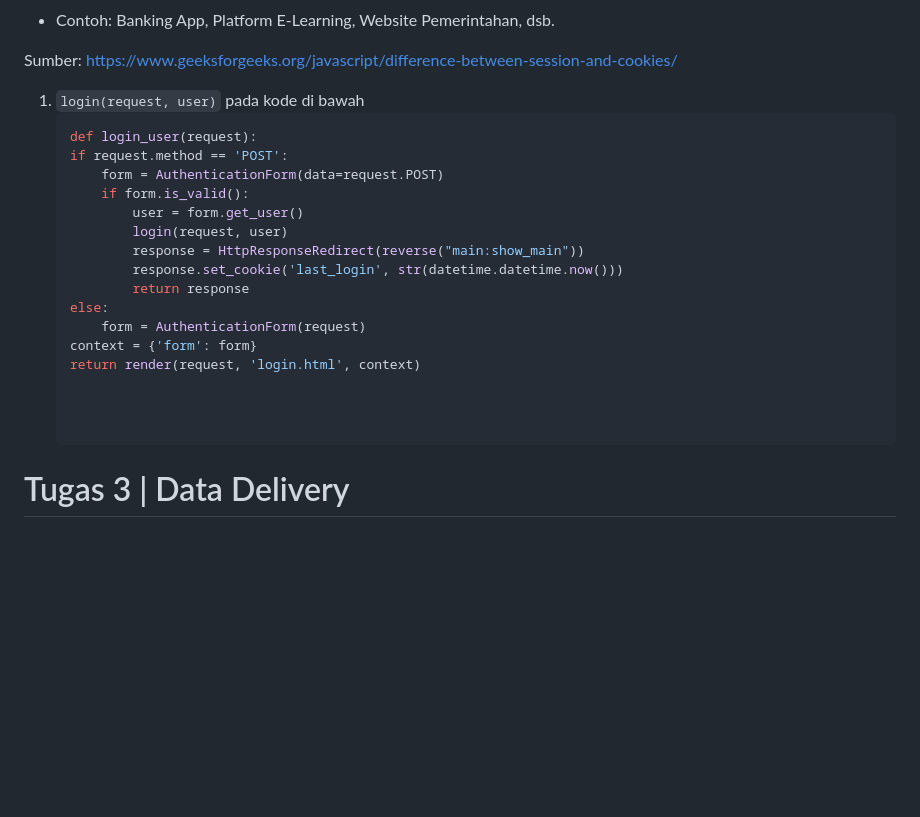
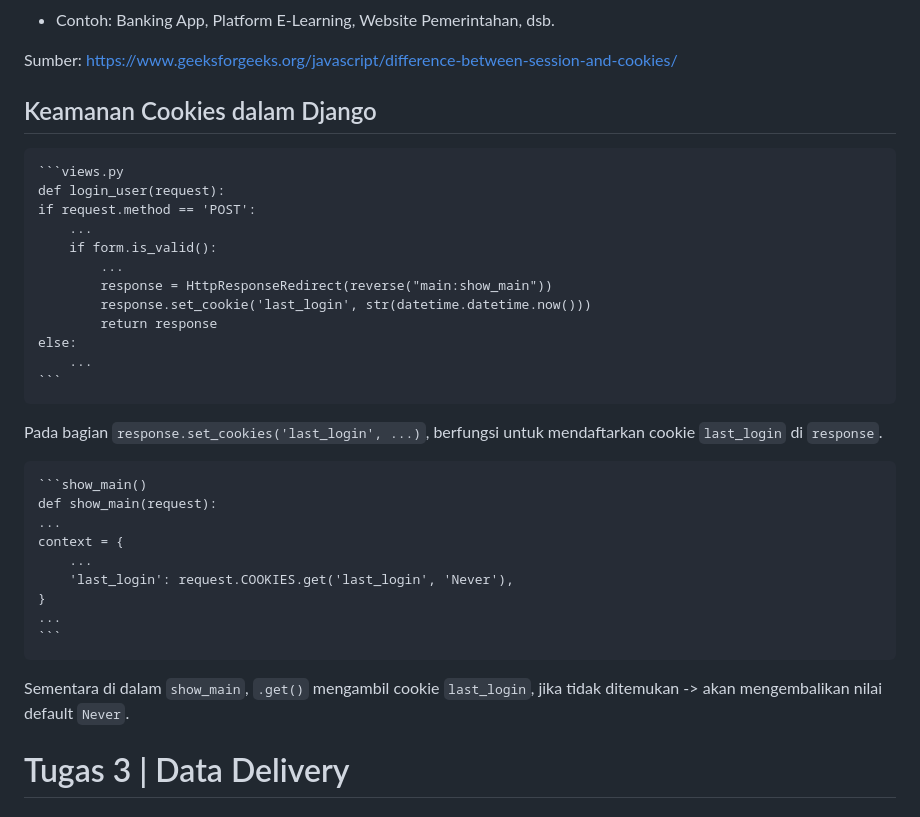
Before and after one commit to ariefsolomon/goalgear, a Markdown page: README.md, the part around one of its changes. Rendered like a GitHub page; blank space fills up the shorter version.

````diff
--- a/README.md
+++ b/README.md
@@ -91,21 +100,34 @@ goalgear [PWS]: https://muhammad-arief41-goalgear.pbp.cs.ui.ac.id
 
 Sumber: https://www.geeksforgeeks.org/javascript/difference-between-session-and-cookies/
 
-1. `login(request, user)` pada kode di bawah
-    ```python
+## Keamanan Cookies dalam Django
+
+    ```views.py
     def login_user(request):
     if request.method == 'POST':
-        form = AuthenticationForm(data=request.POST)
+        ...
         if form.is_valid():
-            user = form.get_user()
-            login(request, user)
+            ...
             response = HttpResponseRedirect(reverse("main:show_main"))
             response.set_cookie('last_login', str(datetime.datetime.now()))
             return response
     else:
-        form = AuthenticationForm(request)
-    context = {'form': form}
-    return render(request, 'login.html', context)
+        ...
+    ```
+
+Pada bagian `response.set_cookies('last_login', ...)`, berfungsi untuk mendaftarkan cookie `last_login` di `response`.
+
+    ```show_main()
+    def show_main(request):
+    ...
+    context = {
+        ...
+        'last_login': request.COOKIES.get('last_login', 'Never'),
+    }
+    ...
+    ```
+
+Sementara di dalam `show_main`, `.get()` mengambil cookie `last_login`, jika tidak ditemukan -> akan mengembalikan nilai default `Never`.
 
 
 
````
Also changed, not shown: other parts of README.md (+9 -0 lines).
